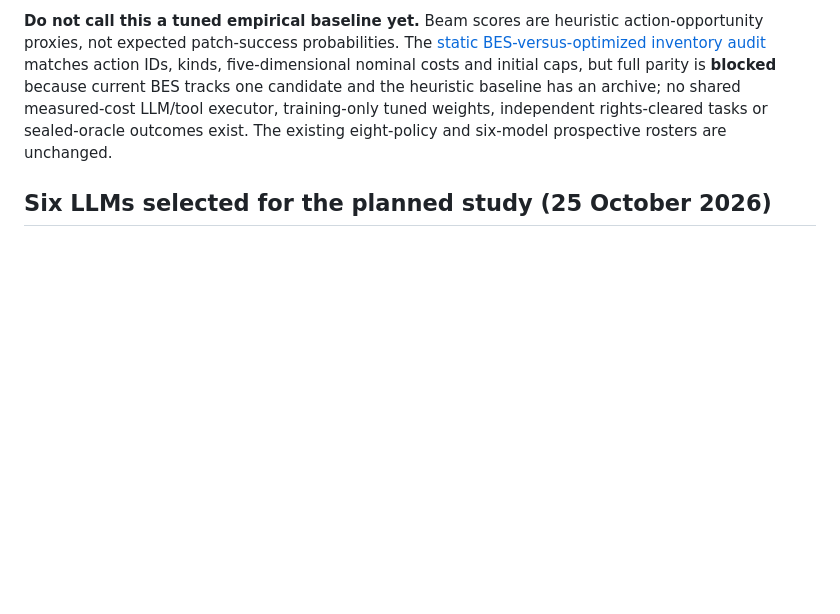
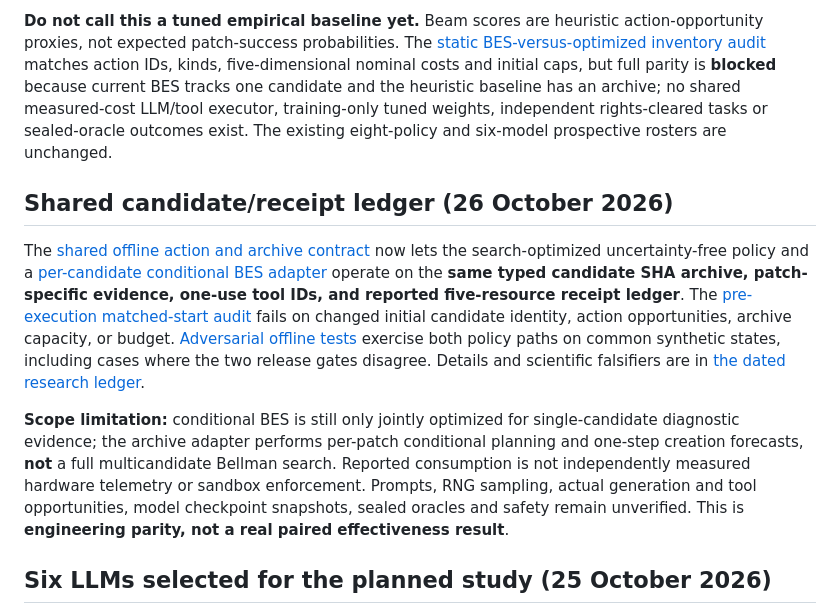
Before and after one commit to Rocky5502/U-CODE, a Markdown page: README.md, the part around the change. GitHub-like rendering; blank space fills up the shorter version.

Commit message:
docs: link shared matched archive and conditional adapter from README

```diff
--- a/README.md
+++ b/README.md
@@ -43,6 +43,29 @@ and the heuristic baseline has an archive; no shared measured-cost
 LLM/tool executor, training-only tuned weights, independent rights-cleared
 tasks or sealed-oracle outcomes exist. The existing eight-policy and
 six-model prospective rosters are unchanged.
+
+## Shared candidate/receipt ledger (26 October 2026)
+
+The [shared offline action and archive contract](src/ucode/matched_session.py)
+now lets the search-optimized uncertainty-free policy and a
+[per-candidate conditional BES adapter](src/ucode/conditional_archive.py)
+operate on the **same typed candidate SHA archive, patch-specific evidence,
+one-use tool IDs, and reported five-resource receipt ledger**.
+The [pre-execution matched-start audit](src/ucode/matched_session.py)
+fails on changed initial candidate identity, action opportunities, archive
+capacity, or budget. [Adversarial offline tests](tests/test_matched_session.py)
+exercise both policy paths on common synthetic states, including cases where
+the two release gates disagree. Details and scientific falsifiers are in
+[the dated research ledger](docs/SHARED_MATCHED_ARCHIVE_2026-10-26.md).
+
+**Scope limitation:** conditional BES is still only jointly optimized
+for single-candidate diagnostic evidence; the archive adapter performs
+per-patch conditional planning and one-step creation forecasts, **not**
+a full multicandidate Bellman search. Reported consumption is not
+independently measured hardware telemetry or sandbox enforcement.
+Prompts, RNG sampling, actual generation and tool opportunities, model
+checkpoint snapshots, sealed oracles and safety remain unverified.
+This is **engineering parity, not a real paired effectiveness result**.
 
 ## Six LLMs selected for the planned study (25 October 2026)
 
```
